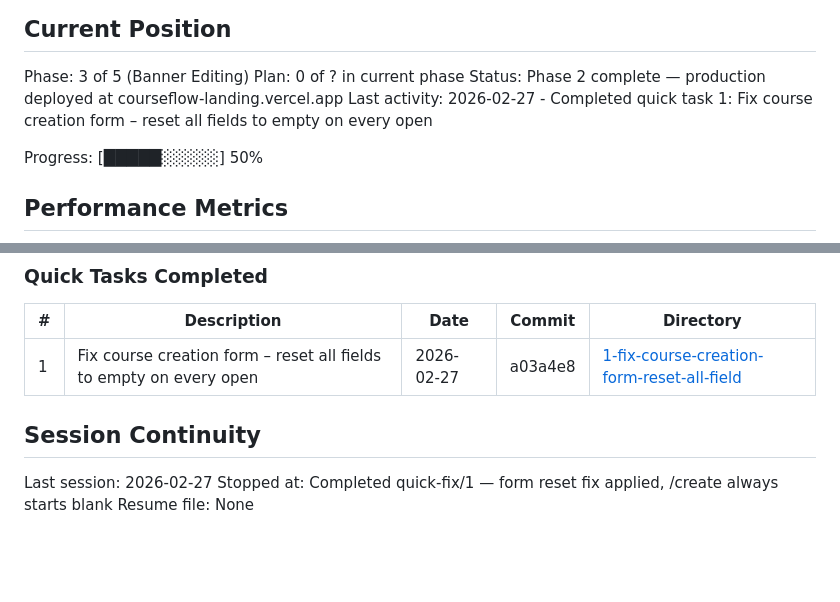
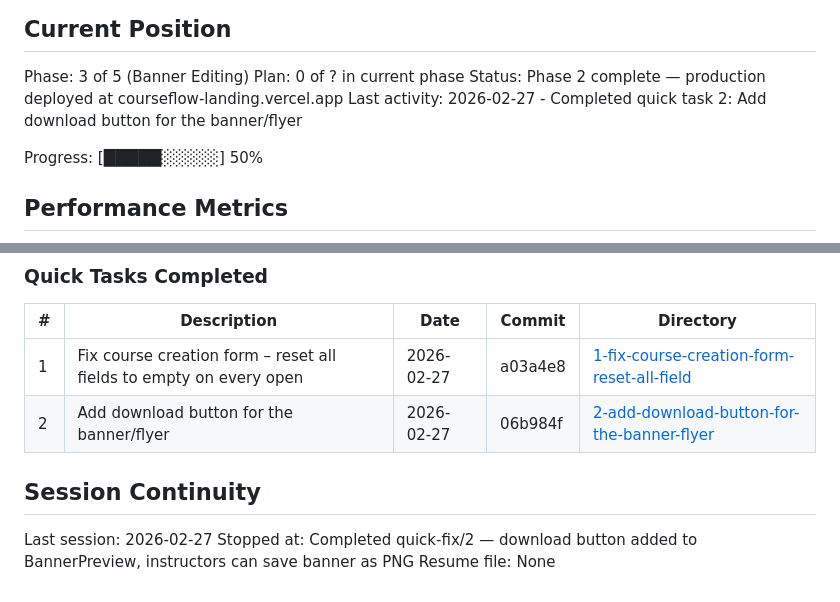
Before and after one commit to makeai12555/landing-generator, a Markdown page: .planning/STATE.md, 2 parts joined by grey strips. Drawn GitHub-style; blank space fills up the shorter version.

Commit message:
docs(quick-2): complete add-download-button plan — SUMMARY and STATE updated
Co-Authored-By: Claude Sonnet 4.6 <noreply@anthropic.com>

```diff
--- a/.planning/STATE.md
+++ b/.planning/STATE.md
@@ -12,7 +12,7 @@ See: .planning/PROJECT.md (updated 2026-02-26)
 Phase: 3 of 5 (Banner Editing)
 Plan: 0 of ? in current phase
 Status: Phase 2 complete — production deployed at courseflow-landing.vercel.app
-Last activity: 2026-02-27 - Completed quick task 1: Fix course creation form – reset all fields to empty on every open
+Last activity: 2026-02-27 - Completed quick task 2: Add download button for the banner/flyer
 
 Progress: [█████░░░░░] 50%
 
@@ -73,9 +73,10 @@ None yet.
 | # | Description | Date | Commit | Directory |
 |---|-------------|------|--------|-----------|
 | 1 | Fix course creation form – reset all fields to empty on every open | 2026-02-27 | a03a4e8 | [1-fix-course-creation-form-reset-all-field](./quick/1-fix-course-creation-form-reset-all-field/) |
+| 2 | Add download button for the banner/flyer | 2026-02-27 | 06b984f | [2-add-download-button-for-the-banner-flyer](./quick/2-add-download-button-for-the-banner-flyer/) |
 
 ## Session Continuity
 
 Last session: 2026-02-27
-Stopped at: Completed quick-fix/1 — form reset fix applied, /create always starts blank
+Stopped at: Completed quick-fix/2 — download button added to BannerPreview, instructors can save banner as PNG
 Resume file: None
```
Also changed, not shown: 1 other file.
